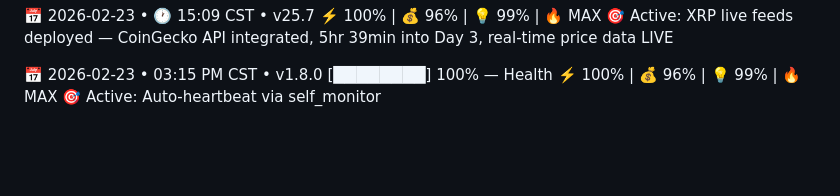
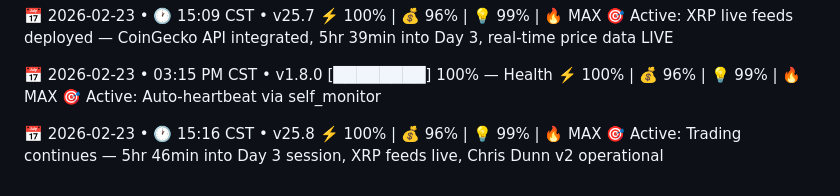
Before and after one commit to Diesel-Goose/Diesel-Goose, a Markdown page: HEARTBEAT.md, the part around the change. GitHub-like rendering; blank space fills up the shorter version.

Commit message:
Heartbeat 20260223_1516 | Trading continues - 5hr46min v25.8

```diff
--- a/HEARTBEAT.md
+++ b/HEARTBEAT.md
@@ -1639,3 +1639,7 @@ Quack protocol: Active. 🦆⚡️
 [████████] 100% — Health
 ⚡️ 100% | 💰 96% | 💡 99% | 🔥 MAX
 🎯 Active: Auto-heartbeat via self_monitor
+
+📅 2026-02-23 • 🕐 15:16 CST • v25.8
+⚡️ 100% | 💰 96% | 💡 99% | 🔥 MAX
+🎯 Active: Trading continues — 5hr 46min into Day 3 session, XRP feeds live, Chris Dunn v2 operational
```
